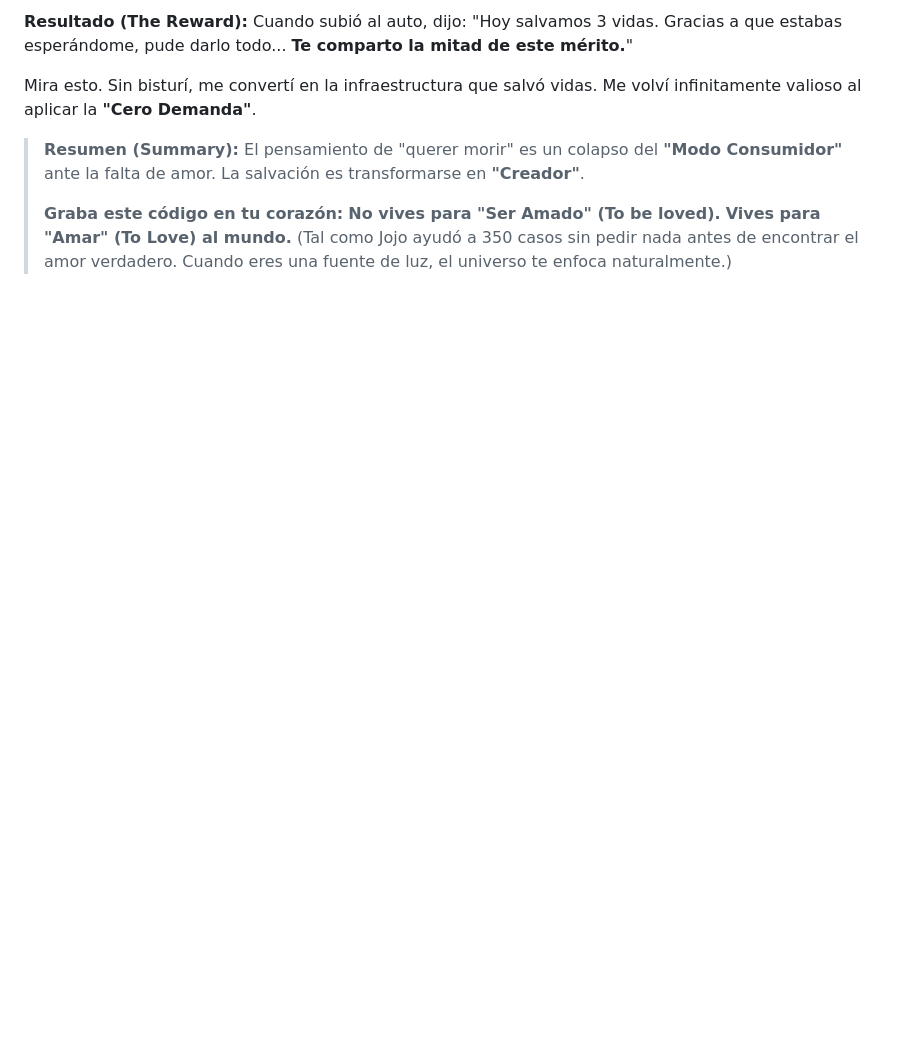
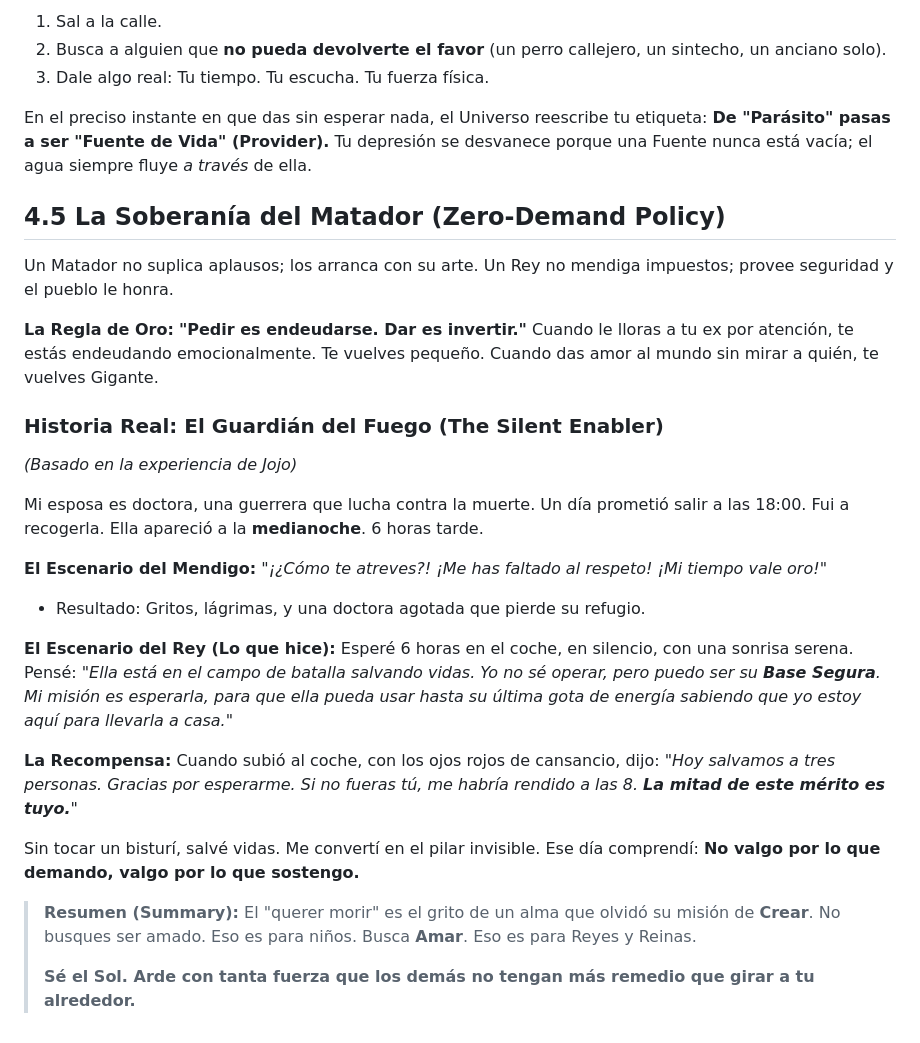
Before and after one commit to jojopat/project-reunion, a Markdown page: es-flamenco/capitulo-4-protocolo-valor.md, the part around one of its changes. GitHub-like rendering; blank space fills up the shorter version.

```diff
--- a/es-flamenco/capitulo-4-protocolo-valor.md
+++ b/es-flamenco/capitulo-4-protocolo-valor.md
@@ -67,16 +52,47 @@ Esperé 7 horas feliz en el auto. Pensé:
 
-**Resultado (The Reward):**
-Cuando subió al auto, dijo:
-"Hoy salvamos 3 vidas. Gracias a que estabas esperándome, pude darlo todo... **Te comparto la mitad de este mérito.**"
+1.  Sal a la calle.
+2.  Busca a alguien que **no pueda devolverte el favor** (un perro callejero, un sintecho, un anciano solo).
+3.  Dale algo real: Tu tiempo. Tu escucha. Tu fuerza física.
 
-Mira esto. Sin bisturí, me convertí en la infraestructura que salvó vidas.
-Me volví infinitamente valioso al aplicar la **"Cero Demanda"**.
+En el preciso instante en que das sin esperar nada, el Universo reescribe tu etiqueta:
+**De "Parásito" pasas a ser "Fuente de Vida" (Provider).**
+Tu depresión se desvanece porque una Fuente nunca está vacía; el agua siempre fluye *a través* de ella.
+
+## 4.5 La Soberanía del Matador (Zero-Demand Policy)
+Un Matador no suplica aplausos; los arranca con su arte.
+Un Rey no mendiga impuestos; provee seguridad y el pueblo le honra.
+
+**La Regla de Oro:**
+**"Pedir es endeudarse. Dar es invertir."**
+Cuando le lloras a tu ex por atención, te estás endeudando emocionalmente. Te vuelves pequeño.
+Cuando das amor al mundo sin mirar a quién, te vuelves Gigante.
+
+### Historia Real: El Guardián del Fuego (The Silent Enabler)
+*(Basado en la experiencia de Jojo)*
+
+Mi esposa es doctora, una guerrera que lucha contra la muerte.
+Un día prometió salir a las 18:00. Fui a recogerla.
+Ella apareció a la **medianoche**. 6 horas tarde.
+
+**El Escenario del Mendigo:**
+*"¡¿Cómo te atreves?! ¡Me has faltado al respeto! ¡Mi tiempo vale oro!"*
+* Resultado: Gritos, lágrimas, y una doctora agotada que pierde su refugio.
+
+**El Escenario del Rey (Lo que hice):**
+Esperé 6 horas en el coche, en silencio, con una sonrisa serena.
+Pensé: *"Ella está en el campo de batalla salvando vidas. Yo no sé operar, pero puedo ser su **Base Segura**. Mi misión es esperarla, para que ella pueda usar hasta su última gota de energía sabiendo que yo estoy aquí para llevarla a casa."*
+
+**La Recompensa:**
+Cuando subió al coche, con los ojos rojos de cansancio, dijo:
+*"Hoy salvamos a tres personas. Gracias por esperarme. Si no fueras tú, me habría rendido a las 8. **La mitad de este mérito es tuyo.**"*
+
+Sin tocar un bisturí, salvé vidas.
+Me convertí en el pilar invisible.
+Ese día comprendí: **No valgo por lo que demando, valgo por lo que sostengo.**
 
 > **Resumen (Summary):**
-> El pensamiento de "querer morir" es un colapso del **"Modo Consumidor"** ante la falta de amor.
-> La salvación es transformarse en **"Creador"**.
+> El "querer morir" es el grito de un alma que olvidó su misión de **Crear**.
+> No busques ser amado. Eso es para niños.
+> Busca **Amar**. Eso es para Reyes y Reinas.
 >
-> **Graba este código en tu corazón:**
-> **No vives para "Ser Amado" (To be loved).**
-> **Vives para "Amar" (To Love) al mundo.**
-> (Tal como Jojo ayudó a 350 casos sin pedir nada antes de encontrar el amor verdadero. Cuando eres una fuente de luz, el universo te enfoca naturalmente.)
+> **Sé el Sol. Arde con tanta fuerza que los demás no tengan más remedio que girar a tu alrededor.**
```
Also changed, not shown: other parts of es-flamenco/capitulo-4-protocolo-valor.md (+33 -48 lines).
